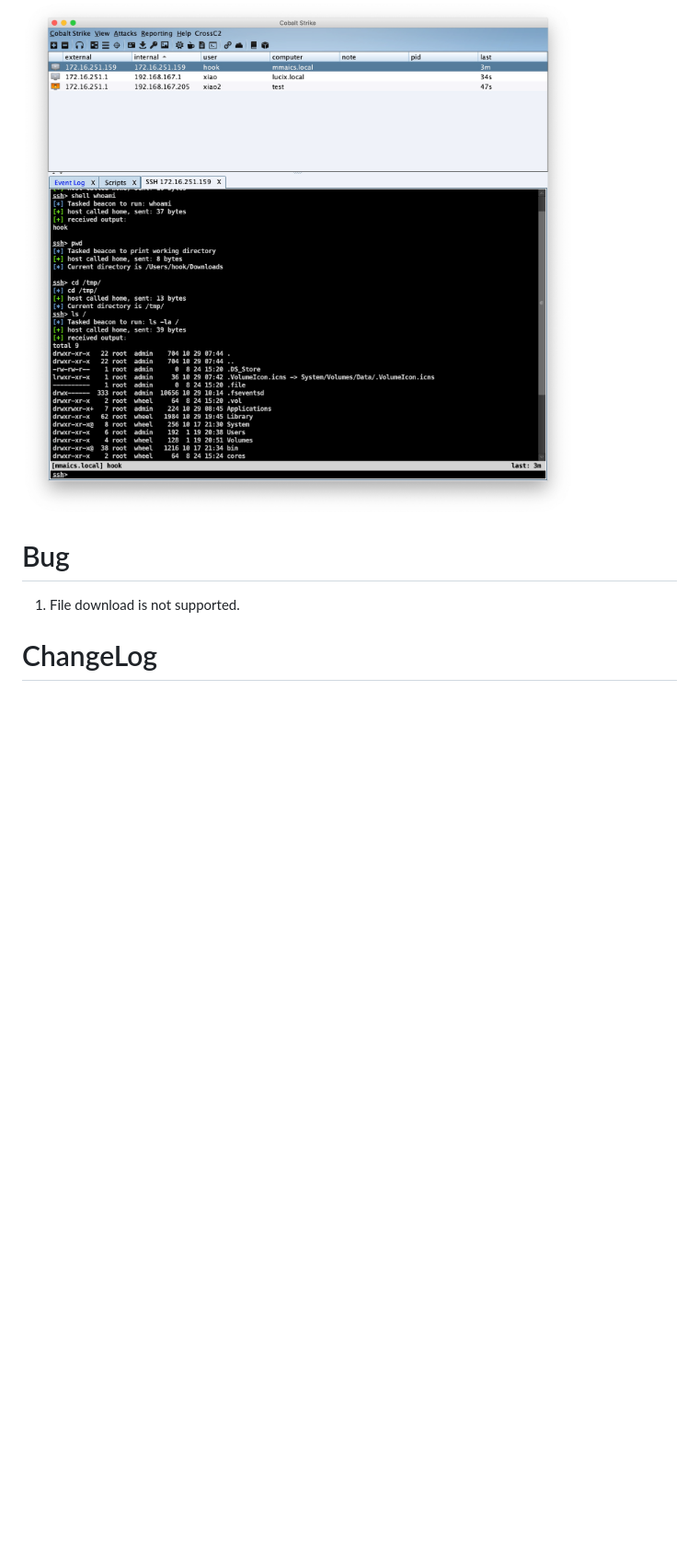
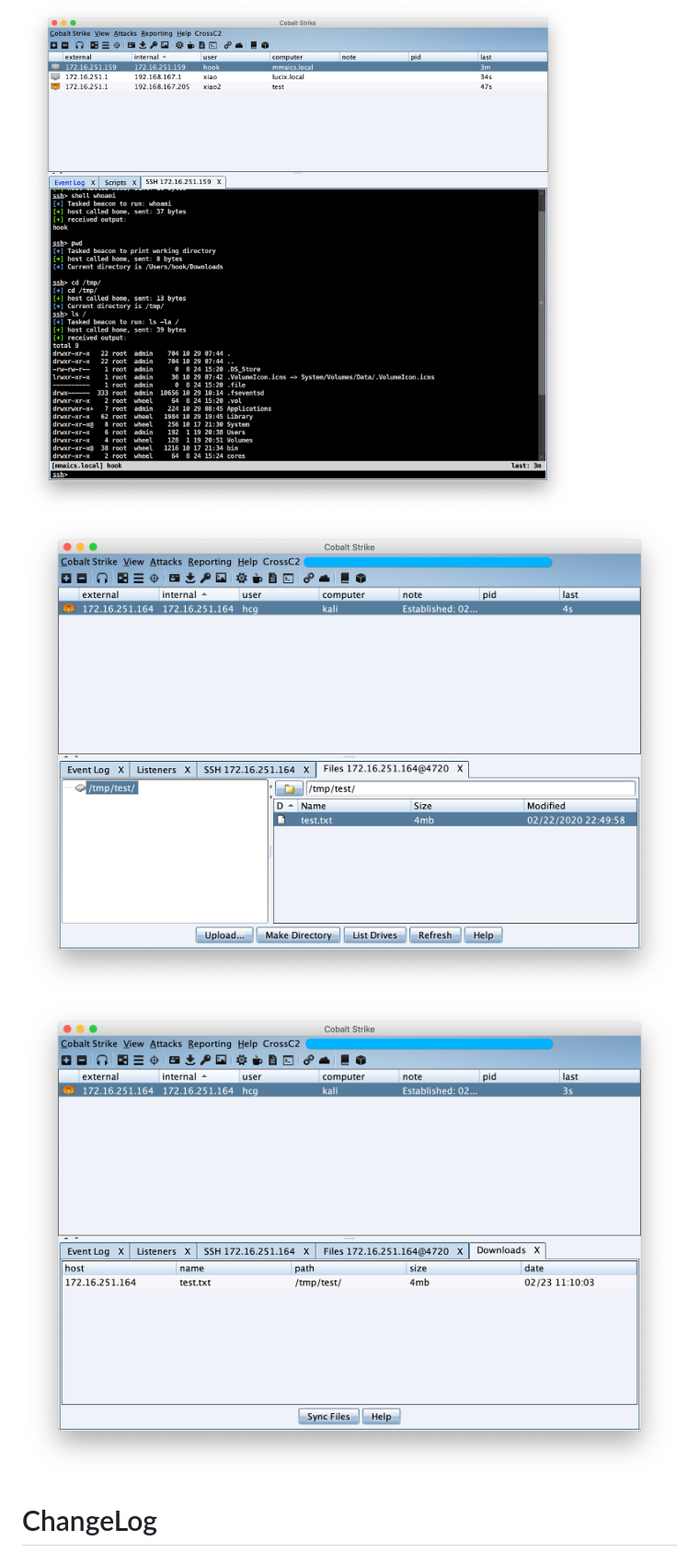
Before and after one commit to gloxec/CrossC2, a Markdown page: README.md, the part around one of its changes. Shown at 92% size. Rendered like a GitHub page; pictures changed too: media/15824278372797/15824282351545.jpg (added), media/15824278372797/15824282632072.jpg (added); blank space fills up the shorter version.

Commit message:
Add background file download function
Add background file download function


Former-commit-id: ad037078c49614a3310167db1d8a6e048ecaba46

```diff
--- a/README.md
+++ b/README.md
@@ -113,10 +114,8 @@ In addition to cna GUI generation, you can also directly call the underlying pro
 
 
 ![](media/15794884596715/15795001494711.jpg)
-
-# Bug
-
-1. File download is not supported.
+![](media/15824278372797/15824282351545.jpg)
+![](media/15824278372797/15824282632072.jpg)
 
 
 # ChangeLog
```
Also changed, not shown: other parts of README.md (+15 -0 lines), README_zh.md (+17 -3 lines), media/15718834682843/15794530854426.jpg (deleted), 2 other files.
